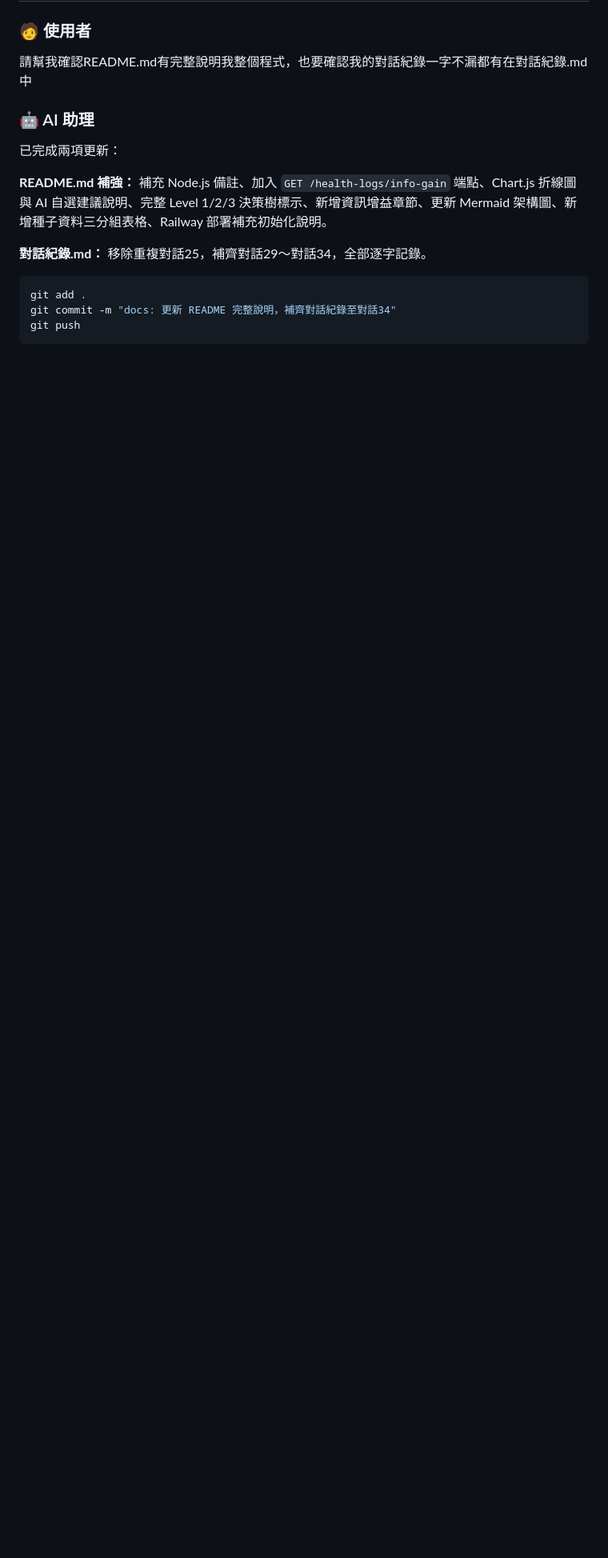
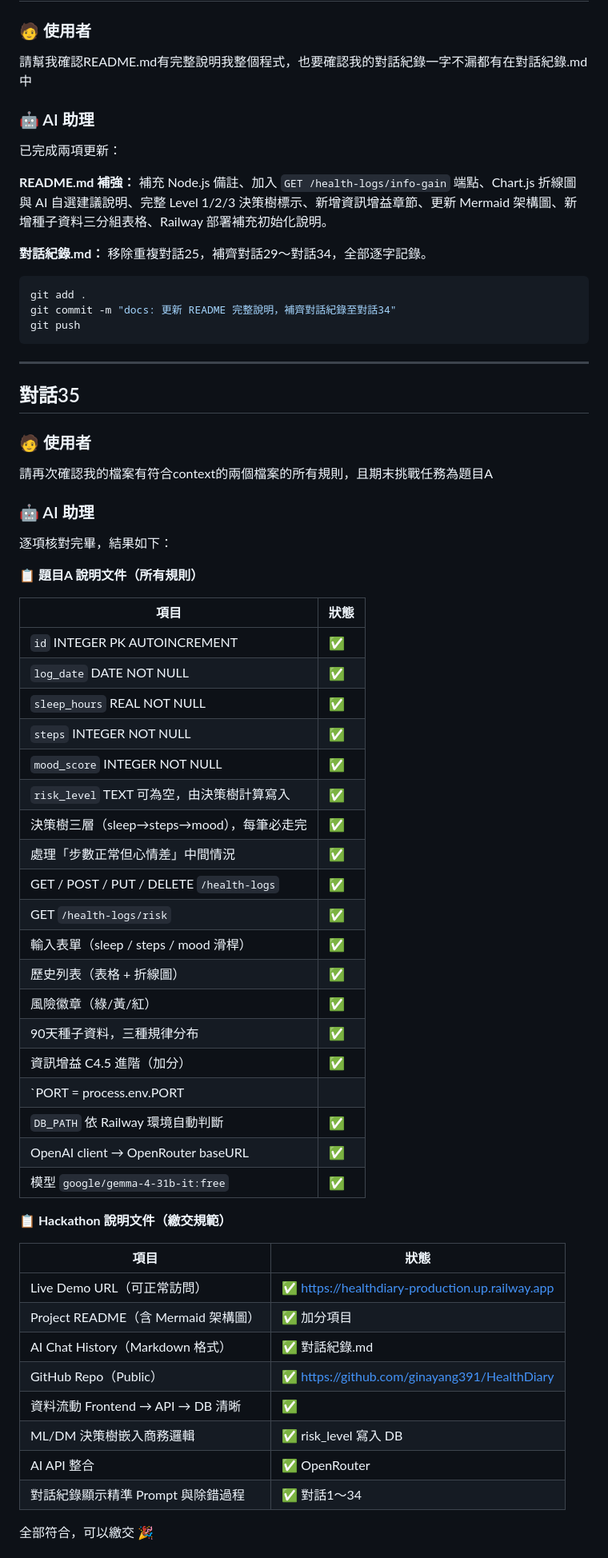
Before and after one commit to ginayang391/HealthDiary, a Markdown page: 對話紀錄.md, the part around one of its changes. Shown at 80% size. GitHub-like rendering; blank space fills up the shorter version.

Commit message:
docs: 補齊對話紀錄至對話37，最終版本

````diff
--- a/對話紀錄.md
+++ b/對話紀錄.md
@@ -1100,3 +1100,55 @@ git add .
 git commit -m "docs: 更新 README 完整說明，補齊對話紀錄至對話34"
 git push
 ```
+
+---
+
+## 對話35
+
+### 🧑 使用者
+
+請再次確認我的檔案有符合context的兩個檔案的所有規則，且期末挑戰任務為題目A
+
+### 🤖 AI 助理
+
+逐項核對完畢，結果如下：
+
+**📋 題目A 說明文件（所有規則）**
+
+| 項目 | 狀態 |
+|------|------|
+| `id` INTEGER PK AUTOINCREMENT | ✅ |
+| `log_date` DATE NOT NULL | ✅ |
+| `sleep_hours` REAL NOT NULL | ✅ |
+| `steps` INTEGER NOT NULL | ✅ |
+| `mood_score` INTEGER NOT NULL | ✅ |
+| `risk_level` TEXT 可為空，由決策樹計算寫入 | ✅ |
+| 決策樹三層（sleep→steps→mood），每筆必走完 | ✅ |
+| 處理「步數正常但心情差」中間情況 | ✅ |
+| GET / POST / PUT / DELETE `/health-logs` | ✅ |
+| GET `/health-logs/risk` | ✅ |
+| 輸入表單（sleep / steps / mood 滑桿）| ✅ |
+| 歷史列表（表格 + 折線圖）| ✅ |
+| 風險徽章（綠/黃/紅）| ✅ |
+| 90天種子資料，三種規律分布 | ✅ |
+| 資訊增益 C4.5 進階（加分）| ✅ |
+| `PORT = process.env.PORT || 3000` | ✅ |
+| `DB_PATH` 依 Railway 環境自動判斷 | ✅ |
+| OpenAI client → OpenRouter baseURL | ✅ |
+| 模型 `google/gemma-4-31b-it:free` | ✅ |
+
+**📋 Hackathon 說明文件（繳交規範）**
+
+| 項目 | 狀態 |
+|------|------|
+| Live Demo URL（可正常訪問）| ✅ https://healthdiary-production.up.railway.app |
+| Project README（含 Mermaid 架構圖）| ✅ 加分項目 |
+| AI Chat History（Markdown 格式）| ✅ 對話紀錄.md |
+| GitHub Repo（Public）| ✅ https://github.com/ginayang391/HealthDiary |
+| 資料流動 Frontend → API → DB 清晰 | ✅ |
+| ML/DM 決策樹嵌入商務邏輯 | ✅ risk_level 寫入 DB |
+| AI API 整合 | ✅ OpenRouter |
+| 對話紀錄顯示精準 Prompt 與除錯過程 | ✅ 對話1～34 |
+
+全部符合，可以繳交 🎉
+
````
Also changed, not shown: other parts of 對話紀錄.md (+41 -0 lines).
